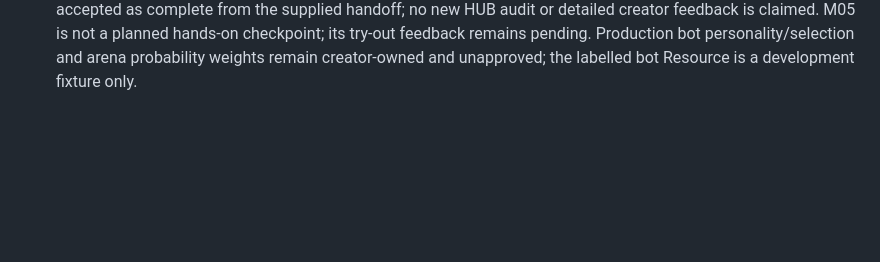
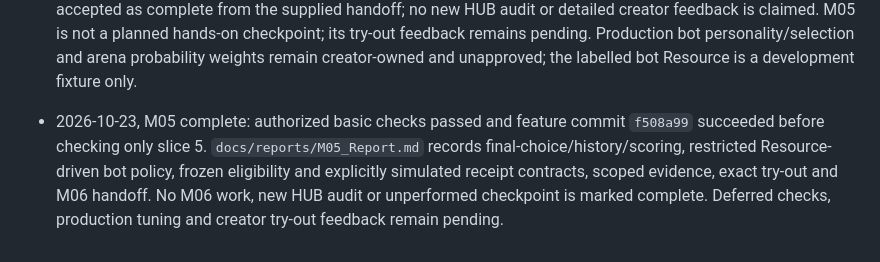
Before and after one commit to nakaba-ggames/Devpost-RockPaperScissor, a Markdown page: rock-paper-scissor/devpost/checklist.md, the part around one of its changes. Drawn GitHub-style; blank space fills up the shorter version.

Commit message:
docs: record M05 completion and verification limits

```diff
--- a/rock-paper-scissor/devpost/checklist.md
+++ b/rock-paper-scissor/devpost/checklist.md
@@ -181,3 +181,5 @@ Activity mode: not chosen; use an appropriate focused investigation or prior pra
 - 2026-10-23, M04 complete: authorized basic checks passed and feature commit `b4e5eff` succeeded before checking only slice 4. `docs/reports/M04_Report.md` records contracts, evidence, exact launch/try-out, current-package browser observations and M05 handoff. M04 feedback remains pending; no checkpoint is marked performed, deferred edge checks stay unverified, and no M05 implementation was started.
 
 - 2026-10-23, M05: fast mode continues and the creator authorizes **basic M05 only**: focused changed-script diagnostics/scene inspection; one normal select-confirm-revise final flow; ordinary idle final default; direct controlled-history checks for the assigned RPS/scoring/classification/switch rules; restricted bot-input/Resource inspection and ordinary bot observation; one full-round single-threaded release-browser smoke; focused export/assertion review. No full suite, broad regression, stress/race, malformed-input, deliberate failure/retry injection, live disconnect/takeover injection or browser/device matrix. Deferred checks remain unverified for the dedicated later session. Scripted-found avoids repeating earlier milestones or the 30–45-second search. M04 is accepted as complete from the supplied handoff; no new HUB audit or detailed creator feedback is claimed. M05 is not a planned hands-on checkpoint; its try-out feedback remains pending. Production bot personality/selection and arena probability weights remain creator-owned and unapproved; the labelled bot Resource is a development fixture only.
+
+- 2026-10-23, M05 complete: authorized basic checks passed and feature commit `f508a99` succeeded before checking only slice 5. `docs/reports/M05_Report.md` records final-choice/history/scoring, restricted Resource-driven bot policy, frozen eligibility and explicitly simulated receipt contracts, scoped evidence, exact try-out and M06 handoff. No M06 work, new HUB audit or unperformed checkpoint is marked complete. Deferred checks, production tuning and creator try-out feedback remain pending.
```
Also changed, not shown: other parts of rock-paper-scissor/devpost/checklist.md (+1 -1 lines), 1 other file.
